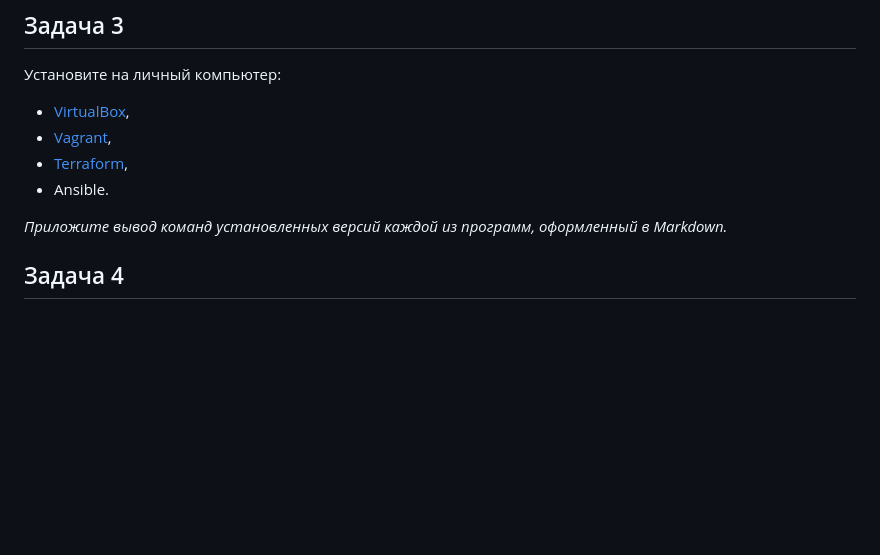
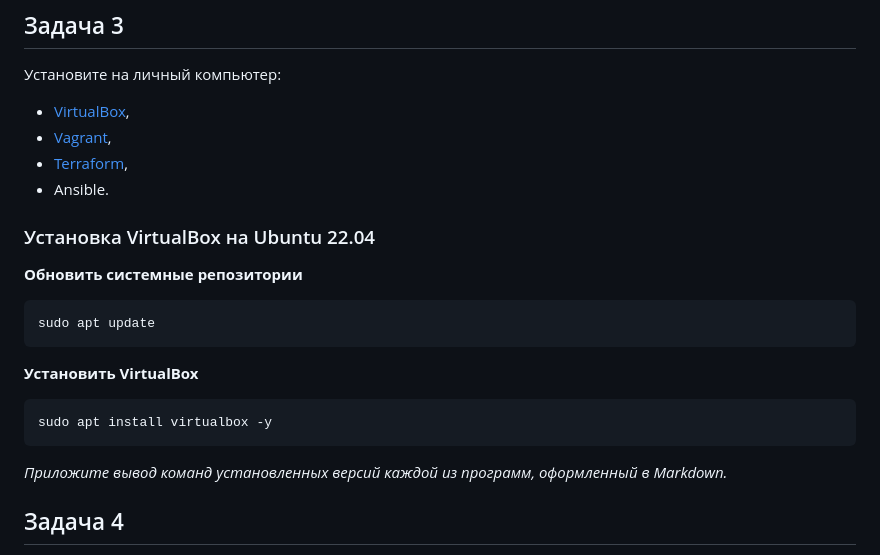
Before and after one commit to filipp761/Netology-DevOps, a Markdown page: 14-02.md, the part around the change. GitHub-like rendering; blank space fills up the shorter version.

````diff
--- a/14-02.md
+++ b/14-02.md
@@ -33,6 +33,17 @@ Ansible отличается простотой использования, им
 - [Terraform](https://github.com/netology-code/devops-materials/blob/master/README.md),
 - Ansible.
 
+### Установка VirtualBox на Ubuntu 22.04
+**Обновить системные репозитории**
+```
+sudo apt update
+```
+
+**Установить VirtualBox**
+```
+sudo apt install virtualbox -y
+```
+
 *Приложите вывод команд установленных версий каждой из программ, оформленный в Markdown.*
 
 ## Задача 4
````
